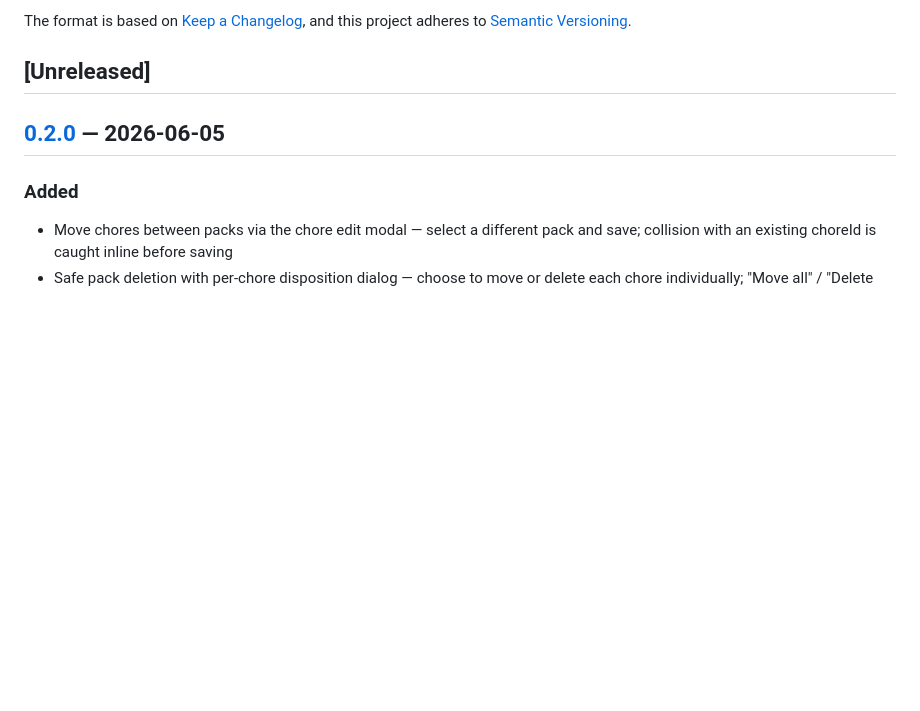
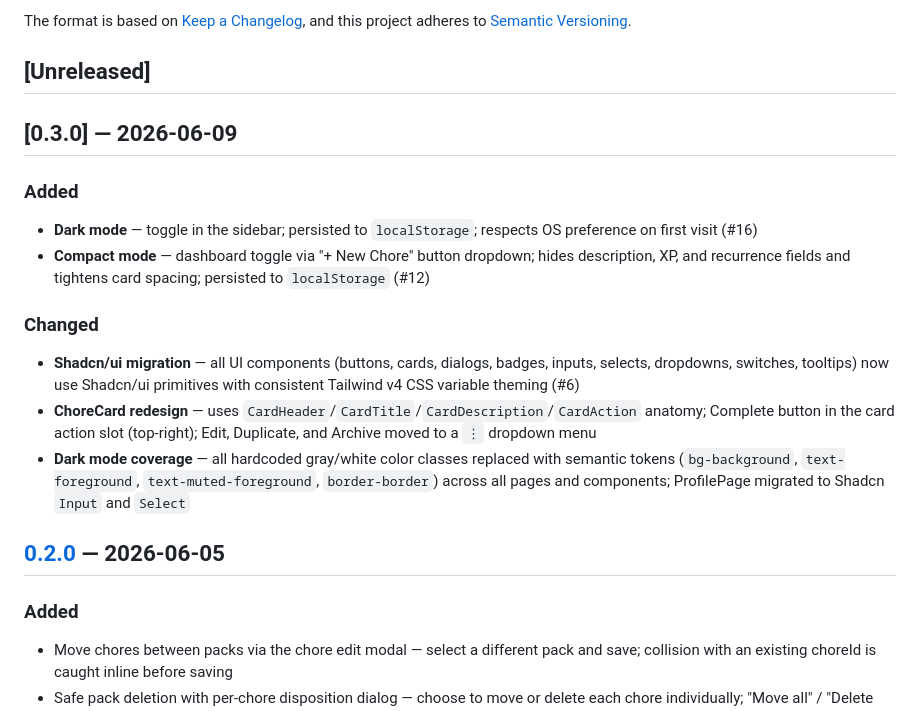
Before and after one commit to a-ludi/tasks-harmony, a Markdown page: CHANGELOG.md, the part around the change. Rendered like a GitHub page; blank space fills up the shorter version.

Commit message:
chore: add 0.3.0 CHANGELOG entry

```diff
--- a/CHANGELOG.md
+++ b/CHANGELOG.md
@@ -6,6 +6,17 @@ The format is based on [Keep a Changelog](https://keepachangelog.com/en/1.1.0/),
 and this project adheres to [Semantic Versioning](https://semver.org/spec/v2.0.0.html).
 
 ## [Unreleased]
+
+## [0.3.0] — 2026-06-09
+
+### Added
+- **Dark mode** — toggle in the sidebar; persisted to `localStorage`; respects OS preference on first visit (#16)
+- **Compact mode** — dashboard toggle via "+ New Chore" button dropdown; hides description, XP, and recurrence fields and tightens card spacing; persisted to `localStorage` (#12)
+
+### Changed
+- **Shadcn/ui migration** — all UI components (buttons, cards, dialogs, badges, inputs, selects, dropdowns, switches, tooltips) now use Shadcn/ui primitives with consistent Tailwind v4 CSS variable theming (#6)
+- **ChoreCard redesign** — uses `CardHeader`/`CardTitle`/`CardDescription`/`CardAction` anatomy; Complete button in the card action slot (top-right); Edit, Duplicate, and Archive moved to a `⋮` dropdown menu
+- **Dark mode coverage** — all hardcoded gray/white color classes replaced with semantic tokens (`bg-background`, `text-foreground`, `text-muted-foreground`, `border-border`) across all pages and components; ProfilePage migrated to Shadcn `Input` and `Select`
 
 ## [0.2.0] — 2026-06-05
 
```
